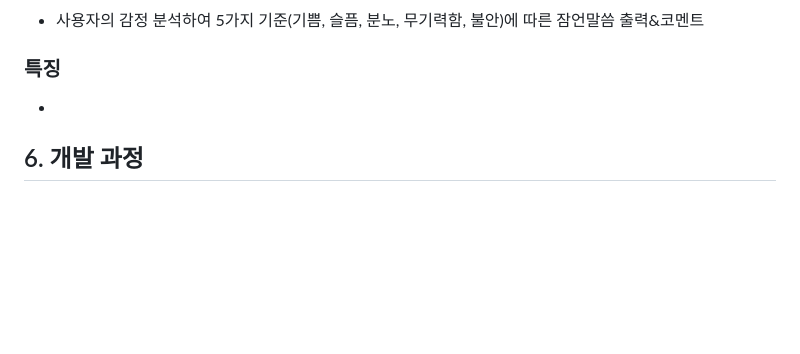
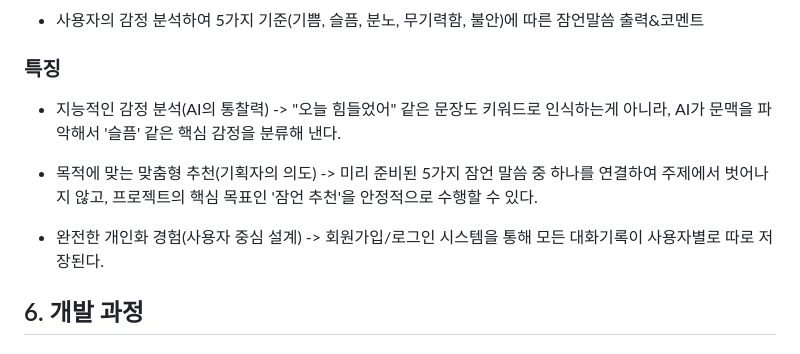
Before and after one commit to GH-57/First_Project, a Markdown page: README.md, the part around the change. Drawn GitHub-style; blank space fills up the shorter version.

Commit message:
프로젝트 2일차

```diff
--- a/README.md
+++ b/README.md
@@ -33,7 +33,14 @@
 * 사용자의 감정 분석하여 5가지 기준(기쁨, 슬픔, 분노, 무기력함, 불안)에 따른 잠언말씀 출력&코멘트
 
 ### 특징
-*
+* 지능적인 감정 분석(AI의 통찰력)
+-> "오늘 힘들었어" 같은 문장도 키워드로 인식하는게 아니라, AI가 문맥을 파악해서 '슬픔' 같은 핵심 감정을 분류해 낸다.
+
+* 목적에 맞는 맞춤형 추천(기획자의 의도)
+-> 미리 준비된 5가지 잠언 말씀 중 하나를 연결하여 주제에서 벗어나지 않고, 프로젝트의 핵심 목표인 '잠언 추천'을 안정적으로 수행할 수 있다.
+
+* 완전한 개인화 경험(사용자 중심 설계)
+-> 회원가입/로그인 시스템을 통해 모든 대화기록이 사용자별로 따로 저장된다.
 
 ## 6. 개발 과정
 
```
